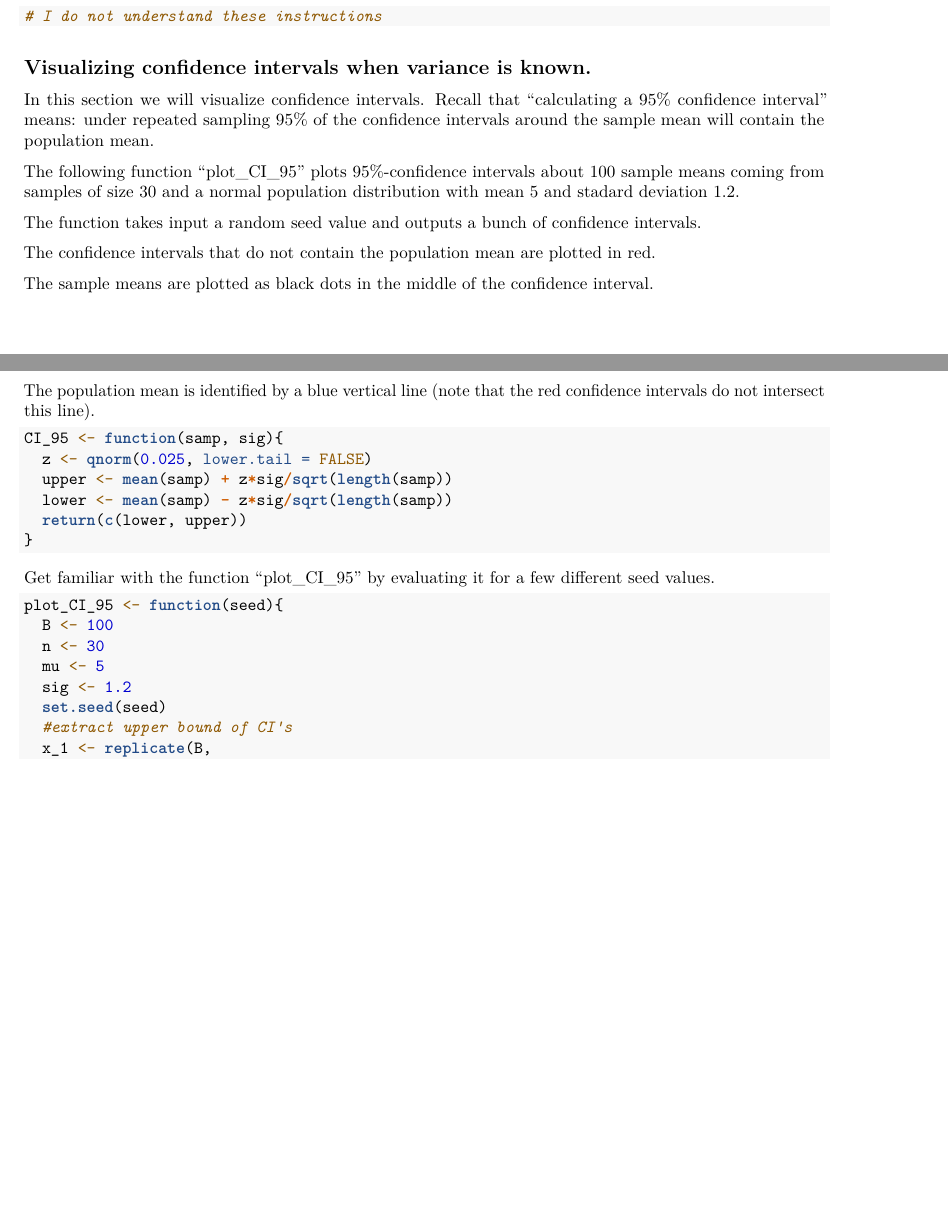
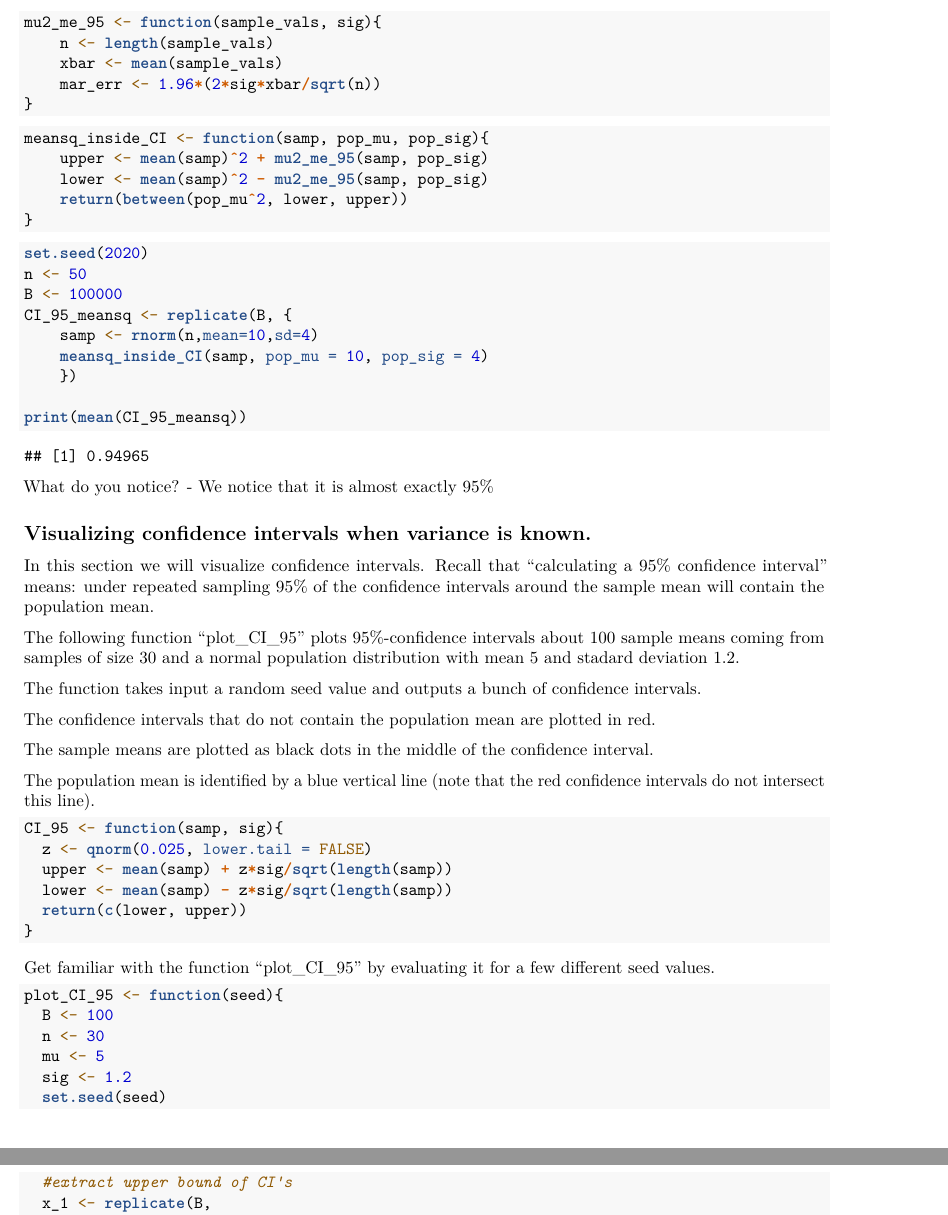
Before and after one commit to MatthewFoulk/STAT420_Proj3, an R Markdown document (Stat420_R3.Rmd): two parts of pages 5 and 6 of 18 before the commit and two parts of pages 6 and 7 of 19 after it, joined at a grey line, cut at the place of the change, the shorter picture padded with empty space. Rendered offline with R 4.5, knitr and Pandoc, then LaTeX, with nearby package versions; some code elsewhere in the file could not run offline.

Commit message:
Complete third CI simulation

````diff
--- a/Stat420_R3.Rmd
+++ b/Stat420_R3.Rmd
@@ -226,9 +244,34 @@ $\lambda$</li>
 </l> What do you notice?
 
 ```{r}
-# I do not understand these instructions
+mu2_me_95 <- function(sample_vals, sig){
+    n <- length(sample_vals)
+    xbar <- mean(sample_vals)
+    mar_err <- 1.96*(2*sig*xbar/sqrt(n))
+}
+```
 
+```{r}
+meansq_inside_CI <- function(samp, pop_mu, pop_sig){
+    upper <- mean(samp)^2 + mu2_me_95(samp, pop_sig)
+    lower <- mean(samp)^2 - mu2_me_95(samp, pop_sig)
+    return(between(pop_mu^2, lower, upper))
+}
 ```
+
+```{r}
+set.seed(2020)
+n <- 50
+B <- 100000
+CI_95_meansq <- replicate(B, {
+    samp <- rnorm(n,mean=10,sd=4)
+    meansq_inside_CI(samp, pop_mu = 10, pop_sig = 4)
+    })
+
+print(mean(CI_95_meansq))
+```
+What do you notice?
+- We notice that it is almost exactly 95%
 
 ## Visualizing confidence intervals when variance is known.
 
````
Also changed, not shown: Stat420_R3.Rmd (28 more changed lines).
